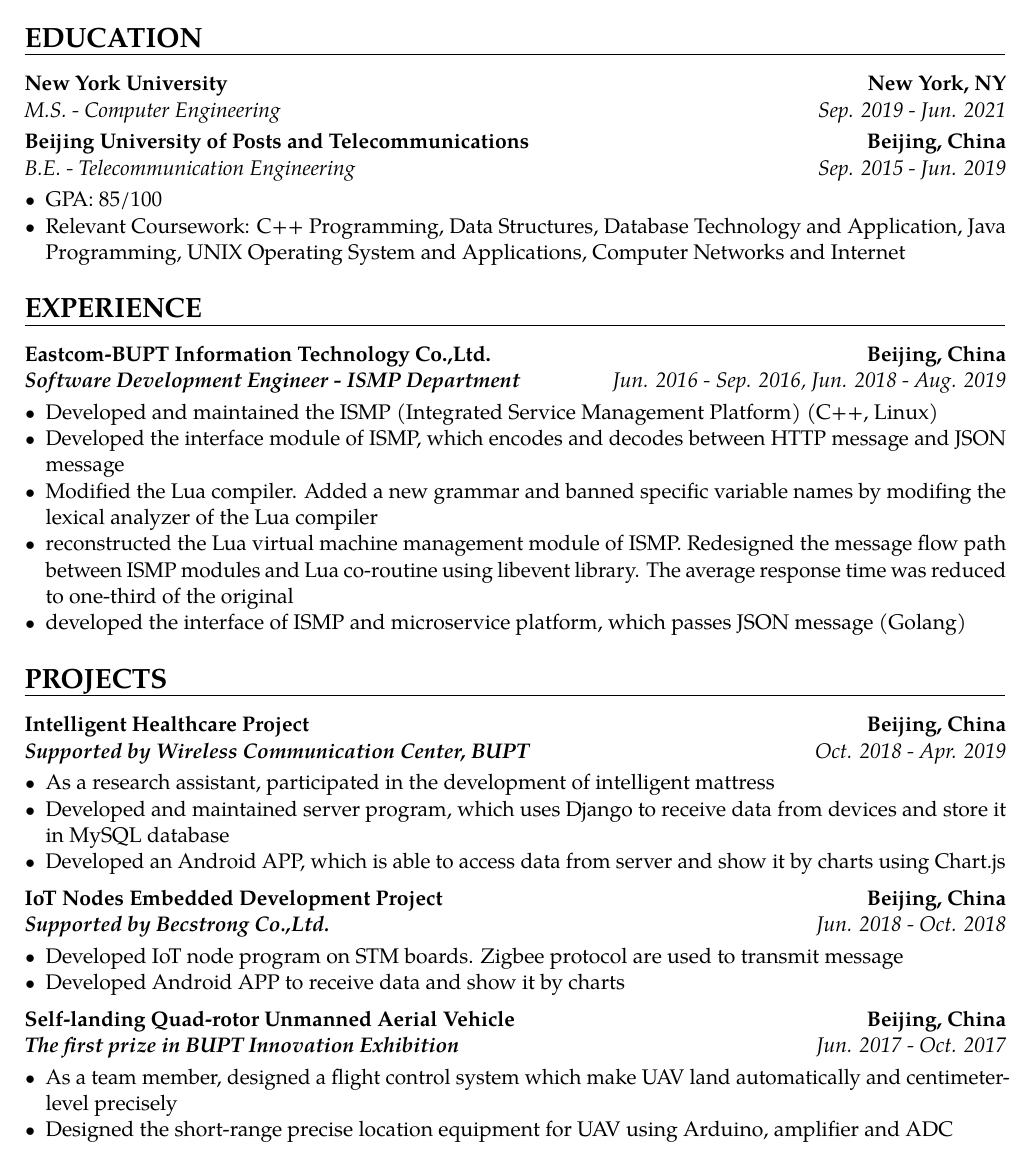
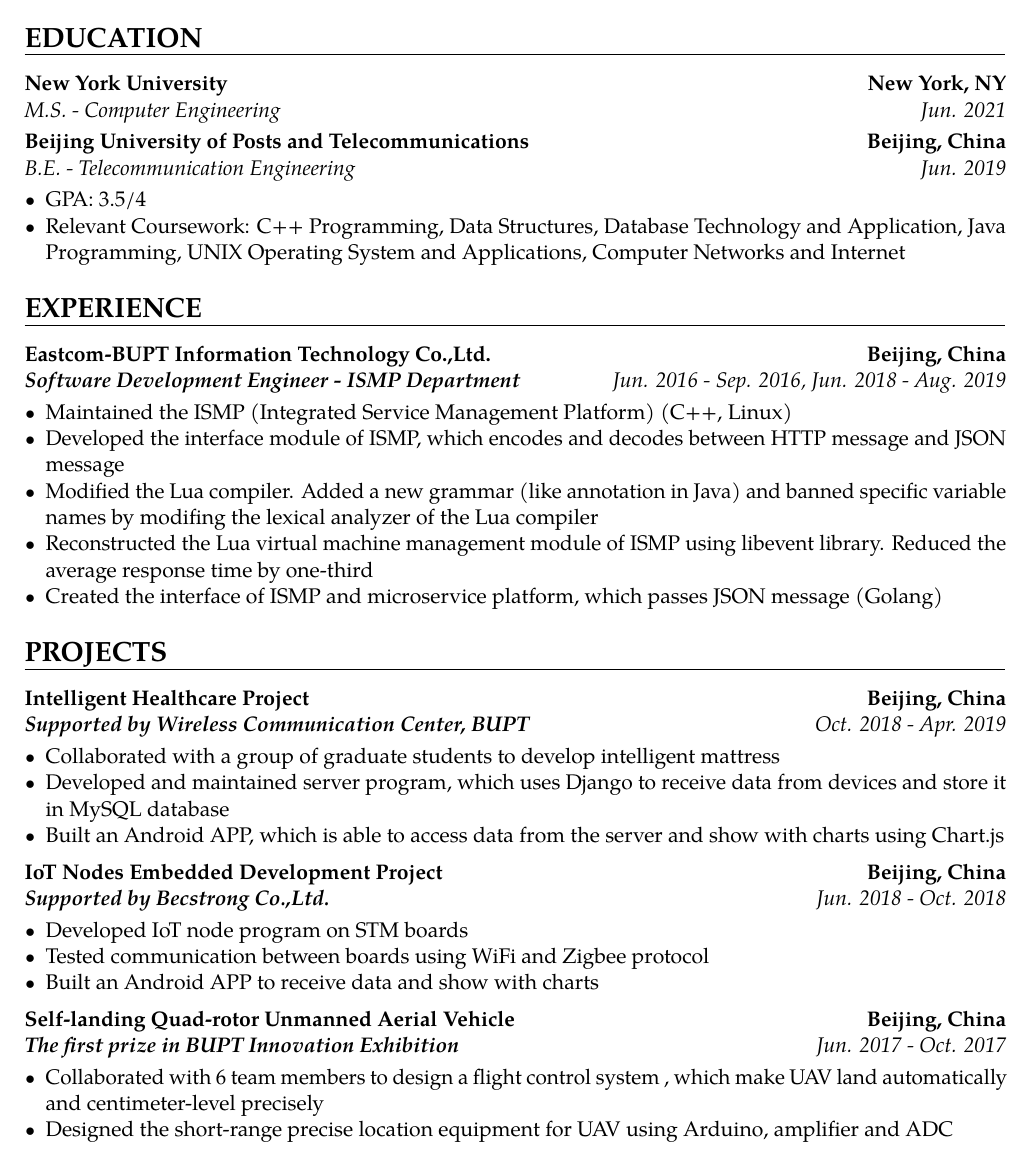
Before and after one commit to Poncirus/Resume, a LaTeX CV (resume.tex): part of the page, cut so that both start at the same text. The pictures show the PDF file resume.pdf that the author committed with the source.

Commit message:
1.2 modify after wasserman appointment

```diff
--- a/resume.tex
+++ b/resume.tex
@@ -109,11 +109,11 @@
 \end{center}
 
 \section{EDUCATION}
-{\customcventry{Sep. 2019 - Jun. 2021}{M.S. - Computer Engineering}{New York University}{New York, NY}{}{}}
+{\customcventry{Jun. 2021}{M.S. - Computer Engineering}{New York University}{New York, NY}{}{}}
 
-{\customcventry{Sep. 2015 - Jun. 2019}{B.E. - Telecommunication Engineering}{Beijing University of Posts and Telecommunications}{Beijing, China}{}{}}
+{\customcventry{Jun. 2019}{B.E. - Telecommunication Engineering}{Beijing University of Posts and Telecommunications}{Beijing, China}{}{}}
   {\begin{itemize}
-    \item GPA: 85/100
+    \item GPA: 3.5/4
     \item Relevant Coursework: C++ Programming, Data Structures, Database Technology and Application, Java Programming, UNIX Operating System and Applications, Computer Networks and Internet
   \end{itemize}
 }
@@ -122,11 +122,11 @@
 \section{EXPERIENCE}
 {\customcventry{Jun. 2016 - Sep. 2016, Jun. 2018 - Aug. 2019}{\textbf{Software Development Engineer - ISMP Department}}{Eastcom-BUPT Information Technology Co.,Ltd.}{Beijing, China}{}{}}
   {\begin{itemize}
-    \item Developed and maintained the ISMP (Integrated Service Management Platform) (C++, Linux)
+    \item Maintained the ISMP (Integrated Service Management Platform) (C++, Linux)
     \item Developed the interface module of ISMP, which encodes and decodes between HTTP message and JSON message
-    \item Modified the Lua compiler. Added a new grammar and banned specific variable names by modifing the lexical analyzer of the Lua compiler
-    \item reconstructed the Lua virtual machine management module of ISMP. Redesigned the message flow path between ISMP modules and Lua co-routine using libevent library. The average response time was reduced to one-third of the original
-    \item developed the interface of ISMP and microservice platform, which passes JSON message (Golang)
+    \item Modified the Lua compiler. Added a new grammar (like annotation in Java) and banned specific variable names by modifing the lexical analyzer of the Lua compiler
+    \item Reconstructed the Lua virtual machine management module of ISMP using libevent library. Reduced the average response time by one-third
+    \item Created the interface of ISMP and microservice platform, which passes JSON message (Golang)
   \end{itemize}
 }
 
@@ -157,9 +157,9 @@
 % }
 {\customcventry{Oct. 2018 - Apr. 2019}{\textbf{Supported by Wireless Communication Center, BUPT}}{Intelligent Healthcare Project}{Beijing, China}{}{}}
   {\begin{itemize}
-    \item As a research assistant, participated in the development of intelligent mattress
+    \item Collaborated with a group of graduate students to develop intelligent mattress
     \item Developed and maintained server program, which uses Django to receive data from devices and store it in MySQL database
-    \item Developed an Android APP, which is able to access data from server and show it by charts using Chart.js
+    \item Built an Android APP, which is able to access data from the server and show with charts using Chart.js
   \end{itemize}
 }
 
@@ -167,8 +167,9 @@
 
 {\customcventry{Jun. 2018 - Oct. 2018}{\textbf{Supported by Becstrong Co.,Ltd.}}{IoT Nodes Embedded Development Project}{Beijing, China}{}{}}
   {\begin{itemize}
-    \item  Developed IoT node program on STM boards. Zigbee protocol are used to transmit message
-    \item  Developed Android APP to receive data and show it by charts
+    \item Developed IoT node program on STM boards
+    \item Tested communication between boards using WiFi and Zigbee protocol
+    \item Built an Android APP to receive data and show with charts
   \end{itemize}
 }
 
@@ -176,7 +177,7 @@
 
 {\customcventry{Jun. 2017 - Oct. 2017}{\textbf{The first prize in BUPT Innovation Exhibition}}{Self-landing Quad-rotor Unmanned Aerial Vehicle}{Beijing, China}{}{}}
   {\begin{itemize}
-    \item As a team member, designed a flight control system which make UAV land automatically and centimeter-level precisely
+    \item Collaborated with 6 team members to design a flight control system , which make UAV land automatically and centimeter-level precisely
     \item Designed the short-range precise location equipment for UAV using Arduino, amplifier and ADC
   \end{itemize}
 }
```
Also changed, not shown: resume.pdf.
